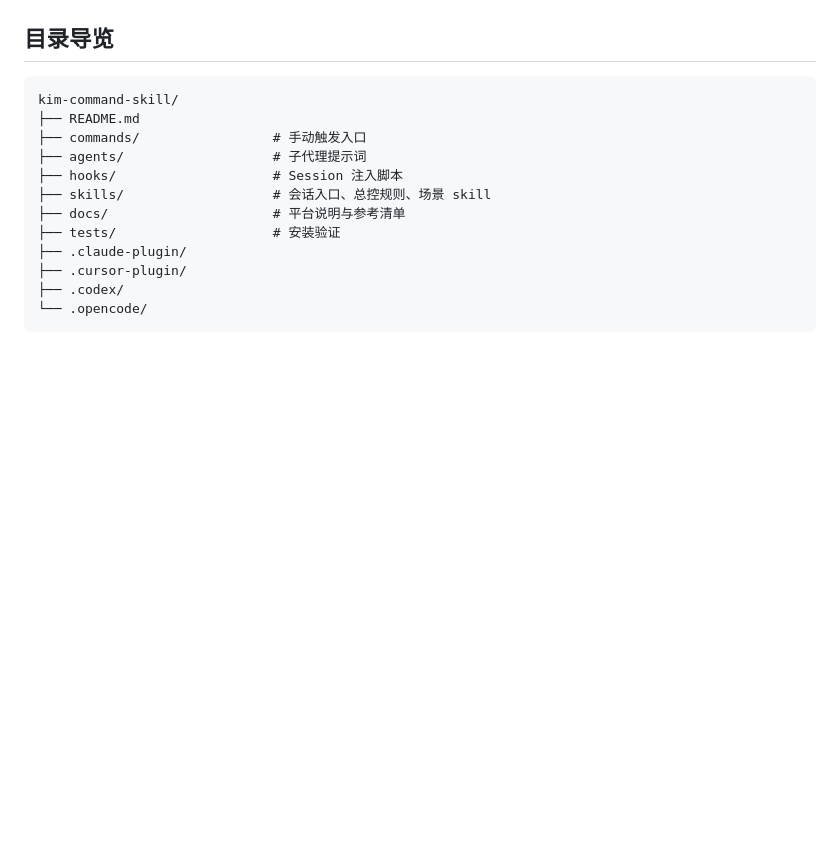
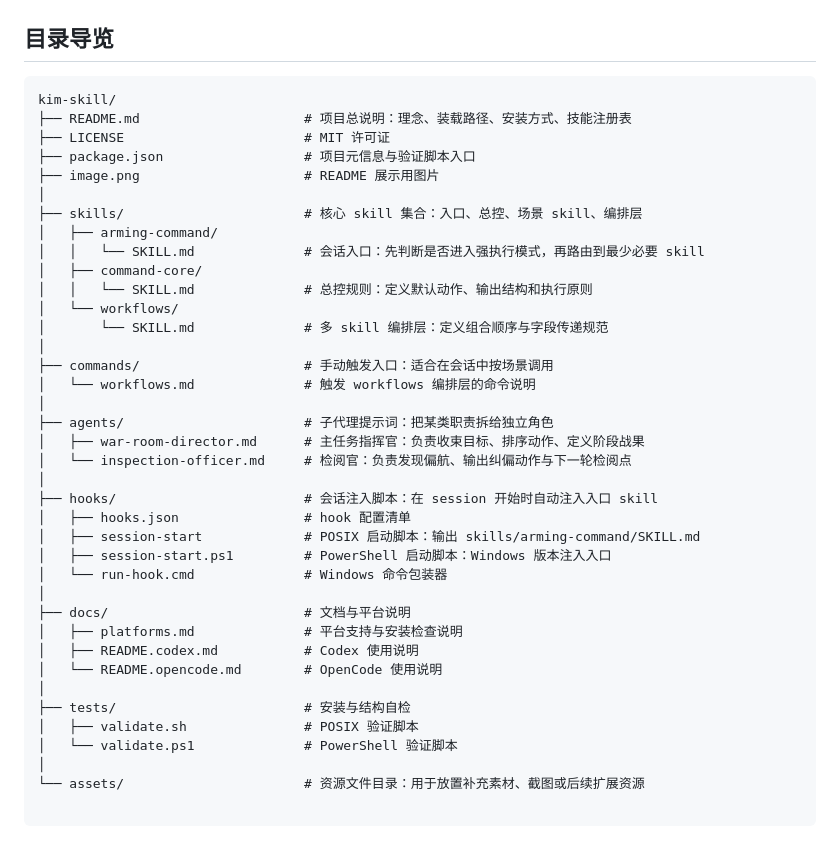
Before and after one commit to Nerowan08/kim-skill, a Markdown page: README.md, the part around the change. Rendered like a GitHub page; blank space fills up the shorter version.

````diff
--- a/README.md
+++ b/README.md
@@ -157,16 +157,42 @@ powershell -NoLogo -NoProfile -ExecutionPolicy Bypass -File tests/validate.ps1
 ## 目录导览
 
 ```text
-kim-command-skill/
-├── README.md
-├── commands/                 # 手动触发入口
-├── agents/                   # 子代理提示词
-├── hooks/                    # Session 注入脚本
-├── skills/                   # 会话入口、总控规则、场景 skill
-├── docs/                     # 平台说明与参考清单
-├── tests/                    # 安装验证
-├── .claude-plugin/
-├── .cursor-plugin/
-├── .codex/
-└── .opencode/
+kim-skill/
+├── README.md                     # 项目总说明：理念、装载路径、安装方式、技能注册表
+├── LICENSE                       # MIT 许可证
+├── package.json                  # 项目元信息与验证脚本入口
+├── image.png                     # README 展示用图片
+│
+├── skills/                       # 核心 skill 集合：入口、总控、场景 skill、编排层
+│   ├── arming-command/
+│   │   └── SKILL.md              # 会话入口：先判断是否进入强执行模式，再路由到最少必要 skill
+│   ├── command-core/
+│   │   └── SKILL.md              # 总控规则：定义默认动作、输出结构和执行原则
+│   └── workflows/
+│       └── SKILL.md              # 多 skill 编排层：定义组合顺序与字段传递规范
+│
+├── commands/                     # 手动触发入口：适合在会话中按场景调用
+│   └── workflows.md              # 触发 workflows 编排层的命令说明
+│
+├── agents/                       # 子代理提示词：把某类职责拆给独立角色
+│   ├── war-room-director.md      # 主任务指挥官：负责收束目标、排序动作、定义阶段战果
+│   └── inspection-officer.md     # 检阅官：负责发现偏航、输出纠偏动作与下一轮检阅点
+│
+├── hooks/                        # 会话注入脚本：在 session 开始时自动注入入口 skill
+│   ├── hooks.json                # hook 配置清单
+│   ├── session-start             # POSIX 启动脚本：输出 skills/arming-command/SKILL.md
+│   ├── session-start.ps1         # PowerShell 启动脚本：Windows 版本注入入口
+│   └── run-hook.cmd              # Windows 命令包装器
+│
+├── docs/                         # 文档与平台说明
+│   ├── platforms.md              # 平台支持与安装检查说明
+│   ├── README.codex.md           # Codex 使用说明
+│   └── README.opencode.md        # OpenCode 使用说明
+│
+├── tests/                        # 安装与结构自检
+│   ├── validate.sh               # POSIX 验证脚本
+│   └── validate.ps1              # PowerShell 验证脚本
+│
+└── assets/                       # 资源文件目录：用于放置补充素材、截图或后续扩展资源
+
 ```
````
